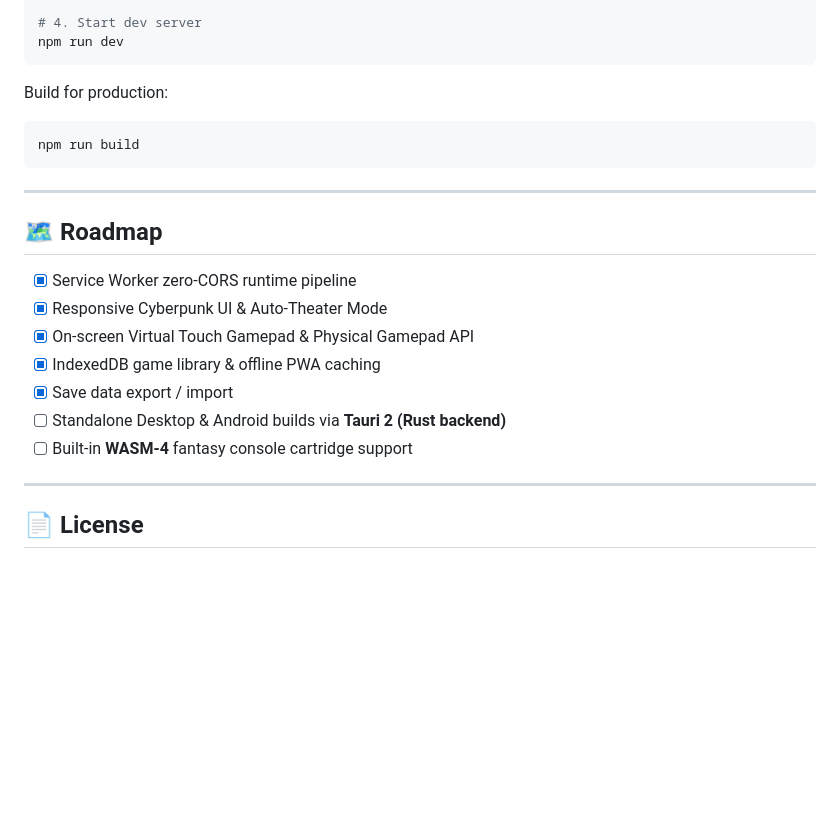
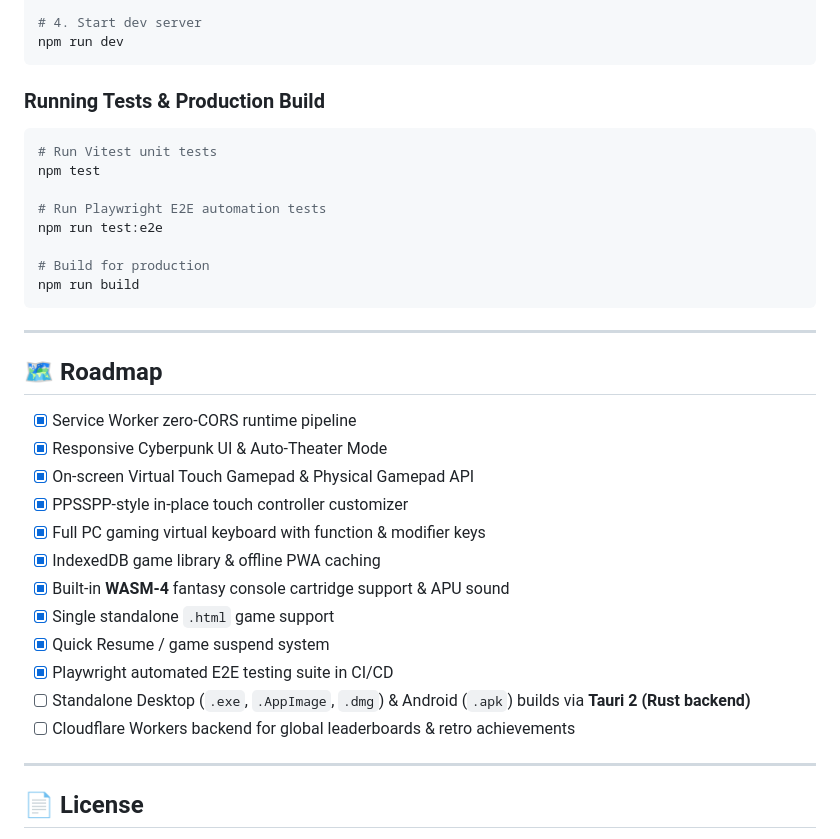
Before and after one commit to M5Devs/RunaWeb, a Markdown page: README.md, the part around one of its changes. Drawn GitHub-style; blank space fills up the shorter version.

````diff
--- a/README.md
+++ b/README.md
@@ -66,8 +77,16 @@ npm install
 npm run dev
 ```
 
-Build for production:
+### Running Tests & Production Build
+
 ```bash
+# Run Vitest unit tests
+npm test
+
+# Run Playwright E2E automation tests
+npm run test:e2e
+
+# Build for production
 npm run build
 ```
 
@@ -78,10 +97,15 @@ npm run build
 - [x] Service Worker zero-CORS runtime pipeline
 - [x] Responsive Cyberpunk UI & Auto-Theater Mode
 - [x] On-screen Virtual Touch Gamepad & Physical Gamepad API
+- [x] PPSSPP-style in-place touch controller customizer
+- [x] Full PC gaming virtual keyboard with function & modifier keys
 - [x] IndexedDB game library & offline PWA caching
-- [x] Save data export / import
-- [ ] Standalone Desktop & Android builds via **Tauri 2 (Rust backend)**
-- [ ] Built-in **WASM-4** fantasy console cartridge support
+- [x] Built-in **WASM-4** fantasy console cartridge support & APU sound
+- [x] Single standalone `.html` game support
+- [x] Quick Resume / game suspend system
+- [x] Playwright automated E2E testing suite in CI/CD
+- [ ] Standalone Desktop (`.exe`, `.AppImage`, `.dmg`) & Android (`.apk`) builds via **Tauri 2 (Rust backend)**
+- [ ] Cloudflare Workers backend for global leaderboards & retro achievements
 
 ---
 
````
Also changed, not shown: other parts of README.md (+26 -15 lines).
